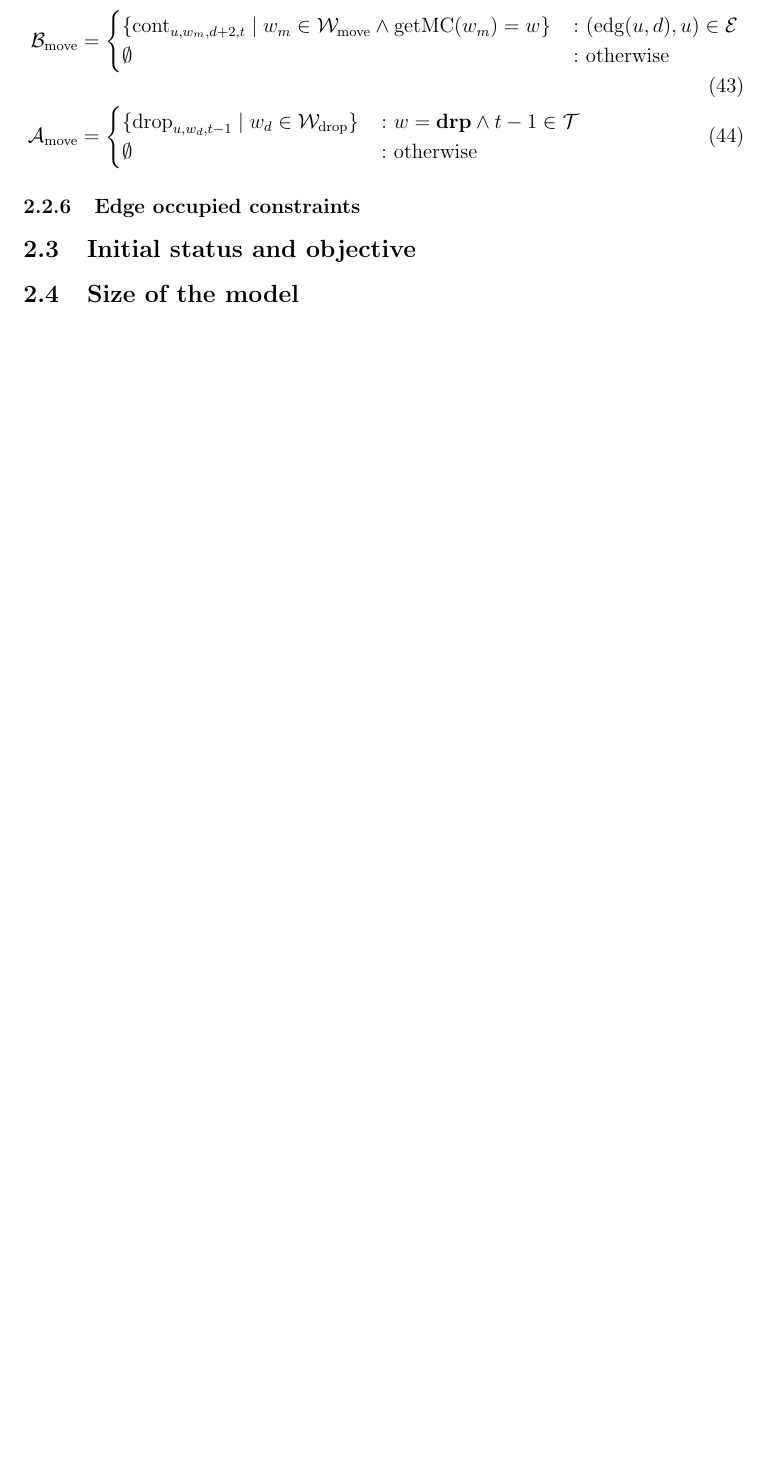
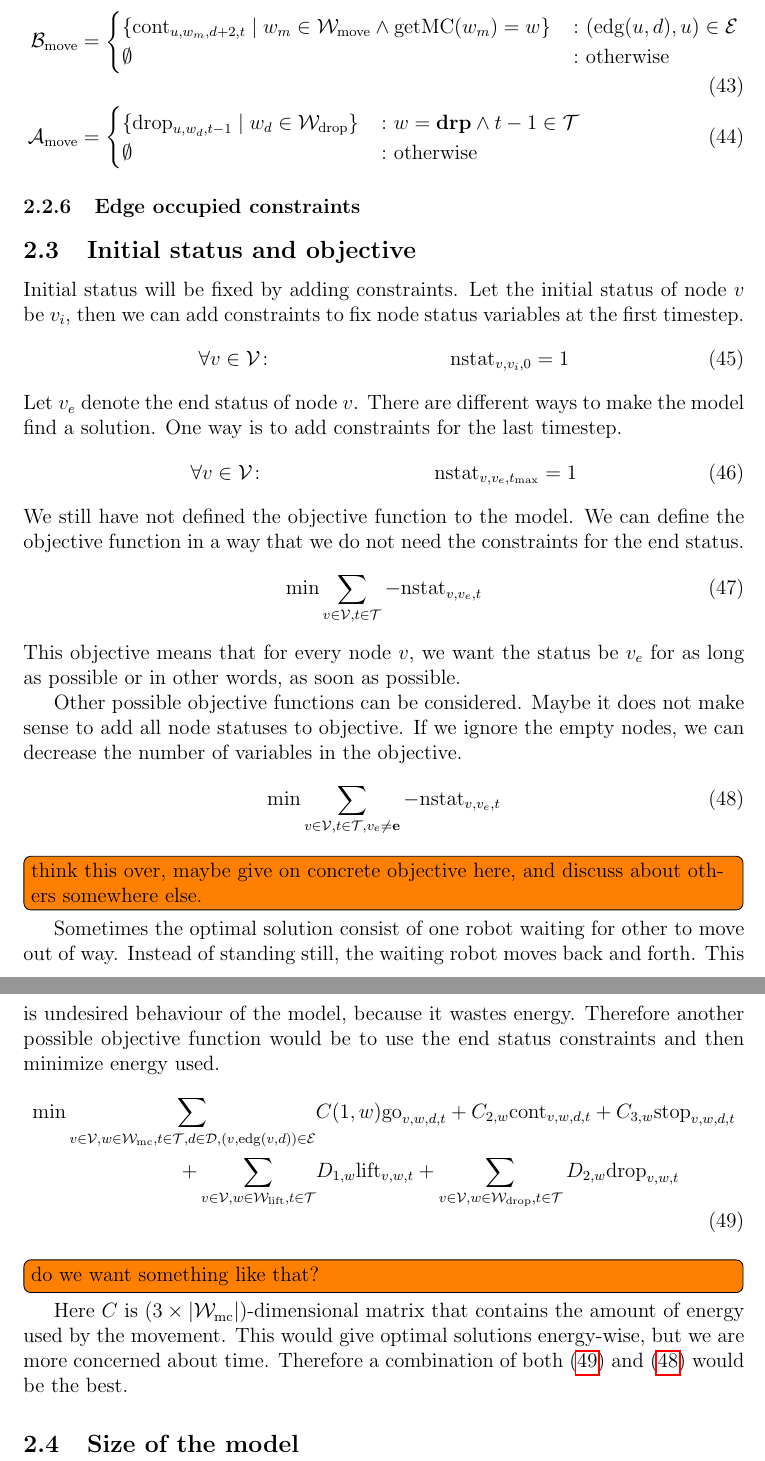
Before and after one commit to karulont/master, a LaTeX document (masters.tex, which reads tex/model.tex): part of page 15 of 18 before the commit and two parts of pages 15 and 16 of 19 after it, the two joined at a grey line, cut so that both start at the same text, the shorter picture padded with empty space. Compiled offline with pdfLaTeX.

Commit message:
Initial status & objective

```diff
--- a/tex/model.tex
+++ b/tex/model.tex
@@ -426,4 +426,55 @@ correspond to node status changes.
 \end{align}
 \subsubsection{Edge occupied constraints}
 \subsection{Initial status and objective}
+Initial status will be fixed by adding constraints. Let the initial
+status of node $v$ be $v_i$, then we can add constraints to fix node status
+variables at the first timestep.
+\begin{align}
+    &\forall v \in \V\colon &\nstat_{v,v_i,0} = 1
+\end{align}
+Let $v_e$ denote the end status of node $v$. There are different ways to make
+the model find a solution. One way is to add constraints for the last timestep.
+\begin{align}
+    &\forall v \in \V\colon &\nstat_{v,v_e,t_{\max}} = 1
+\end{align}
+We still have not defined the objective function to the model. We can
+define the objective function in a way that we do not need the constraints for
+the end status.
+\begin{align}
+    \min \sum_{v \in \V,t \in \T} -\nstat_{v,v_e,t}
+\end{align}
+This objective means that for every node $v$, we want the status be $v_e$ for
+as long as possible or in other words, as soon as possible.
+
+Other possible objective functions can be considered. Maybe it does not make
+sense to add all node statuses to objective. If we ignore the empty nodes, we
+can decrease the number of variables in the objective.
+\begin{align}
+    \label{eq:timeobj}
+    \min \sum_{v \in \V,t \in \T,v_e \neq \stat{e}} -\nstat_{v,v_e,t}
+\end{align}
+
+\TODO{think this over, maybe give on concrete objective here, and discuss about
+others somewhere else.}
+Sometimes the optimal solution consist of one robot waiting for other to move
+out of way. Instead of standing still, the waiting robot moves back and forth.
+This is undesired behaviour of the model, because it wastes energy. Therefore
+another possible objective function would be to use the end status constraints
+and then minimize energy used.
+\begin{align}
+    \begin{split}
+        \label{eq:energyobj}
+        \min \sum_{v \in \V,w \in \Wmc,t \in \T,d \in \D, (v,\edg(v,d)) \in \E}
+        &C(1,w) \go_{v,w,d,t} + C_{2,w} \cont_{v,w,d,t} + C_{3,w} \stp_{v,w,d,t}\\
+        +\sum_{v \in \V, w \in \Wl,t \in \T} &D_{1,w} \lift_{v,w,t}
+        +\sum_{v \in \V, w \in \Wd,t \in \T} D_{2,w} \drop_{v,w,t}
+    \end{split}
+\end{align}
+\TODO{do we want something like that?}
+Here $C$ is $(3 \times |\Wmc|)$-dimensional matrix that contains the amount of
+energy used by the movement.
+This would give optimal solutions energy-wise,
+but we are more concerned about time. Therefore a combination of
+both~(\ref{eq:energyobj}) and (\ref{eq:timeobj}) would be the best.
+
 \subsection{Size of the model}
```
